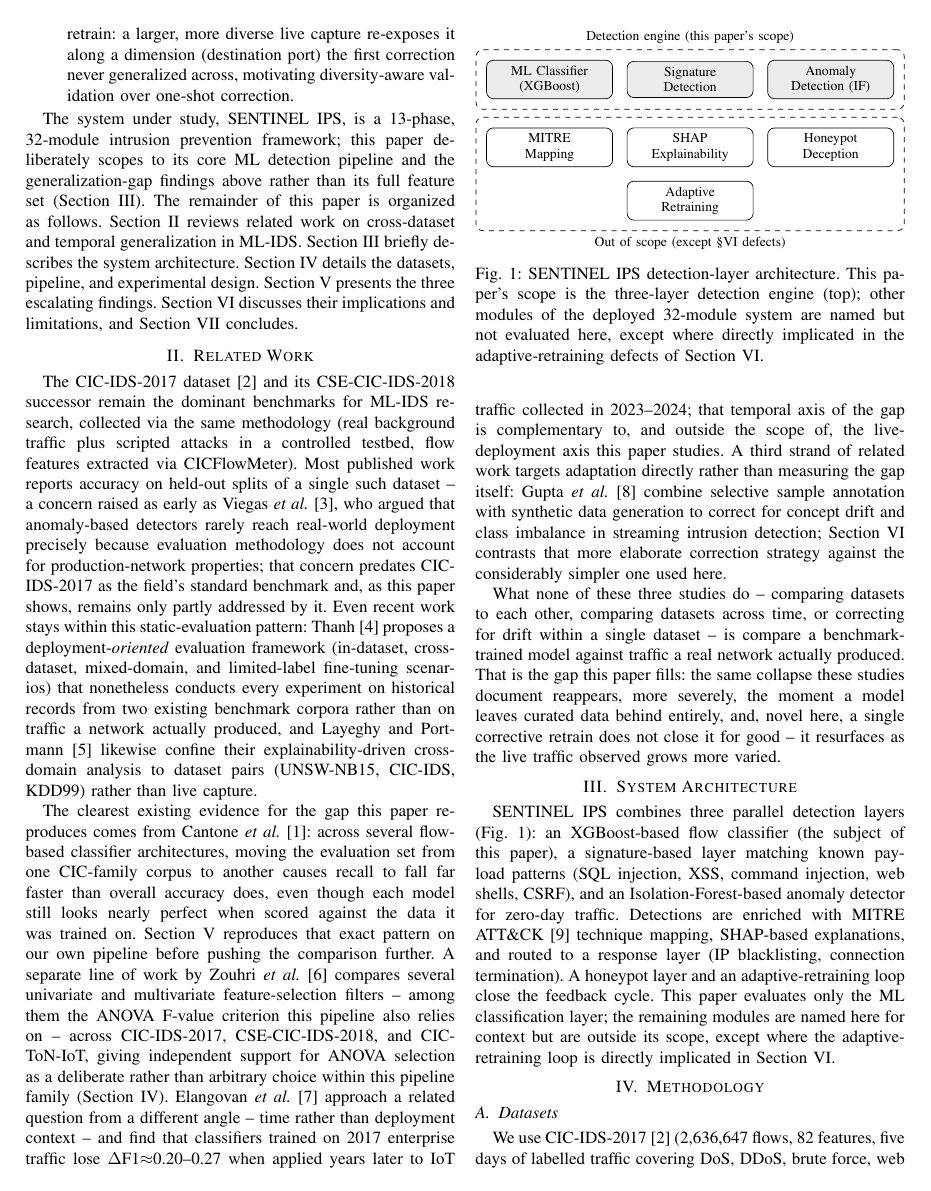
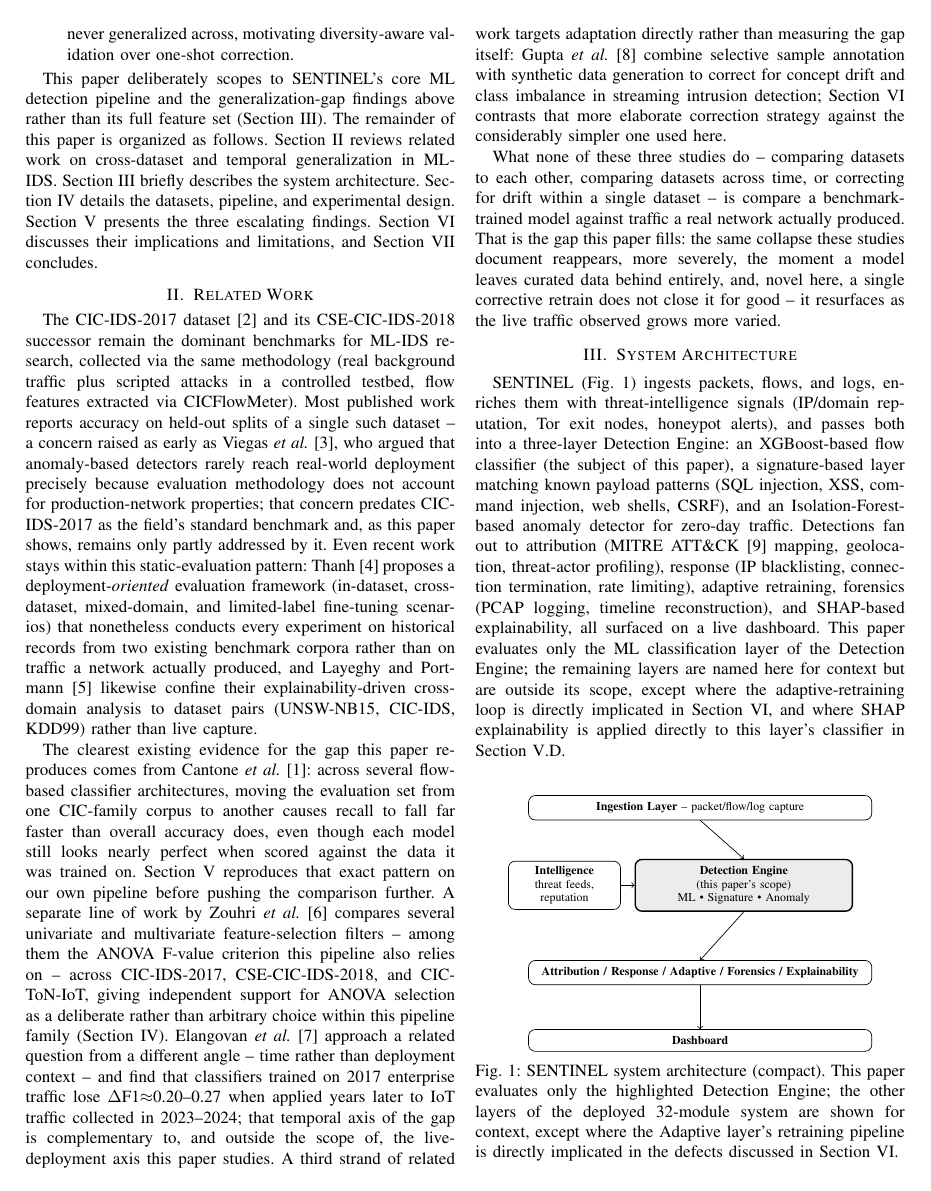
Before and after one commit to mtyashas/SENTINEL-IPS, a LaTeX paper (docs/paper/main.tex): page 2 of 6. Compiled offline with pdfLaTeX.

Commit message:
Revise paper: title, abstract, keywords, datasets, architecture diagram, SHAP
- Remove Dr. R Rajkumar from author block
- Rewrite abstract to <=150 words, no citations
- Rename Index Terms to Keywords, trim to 5 research-specific terms
- List all four datasets in Methodology (adds the two live-capture datasets)
- Replace detection-only architecture figure with a compact full-system
  diagram, positioned after its introducing text instead of floating above it
- Add a Feature Importance (SHAP) subsection with the existing shap_top15.png
  and a real citation (Lundberg & Lee 2017)
- Reorder Finding 2's figures so they no longer interrupt Finding 3's text
- Retitle for search/index keyword coverage (Generalization Gap, Adaptive
  Retraining, Machine Learning, Network Intrusion Detection, XGBoost)

```diff
--- a/docs/paper/main.tex
+++ b/docs/paper/main.tex
@@ -125,10 +118,9 @@ Our contributions are:
       motivating diversity-aware validation over one-shot correction.
 \end{enumerate}
 
-The system under study, SENTINEL IPS, is a 13-phase, 32-module intrusion
-prevention framework; this paper deliberately scopes to its core ML
-detection pipeline and the generalization-gap findings above rather than
-its full feature set (Section~\ref{sec:architecture}). The remainder of
+This paper deliberately scopes to SENTINEL's core ML detection pipeline
+and the generalization-gap findings above rather than its full feature set
+(Section~\ref{sec:architecture}). The remainder of
 this paper is organized as follows. Section~\ref{sec:related} reviews
 related work on cross-dataset and temporal generalization in ML-IDS.
 Section~\ref{sec:architecture} briefly describes the system architecture.
@@ -200,50 +192,59 @@ live traffic observed grows more varied.
 \section{System Architecture}
 \label{sec:architecture}
 
-\begin{figure}[t]
+SENTINEL (Fig.~\ref{fig:architecture}) ingests packets, flows, and logs,
+enriches them with threat-intelligence signals (IP/domain reputation, Tor
+exit nodes, honeypot alerts), and passes both into a three-layer Detection
+Engine: an XGBoost-based flow classifier (the subject of this paper), a
+signature-based layer matching known payload patterns (SQL injection, XSS,
+command injection, web shells, CSRF), and an Isolation-Forest-based anomaly
+detector for zero-day traffic. Detections fan out to attribution (MITRE
+ATT\&CK~\cite{mitreattack} mapping, geolocation, threat-actor profiling),
+response (IP blacklisting, connection termination, rate limiting),
+adaptive retraining, forensics (PCAP logging, timeline reconstruction), and
+SHAP-based explainability, all surfaced on a live dashboard. This paper
+evaluates only the ML classification layer of the Detection Engine; the
+remaining layers are named here for context but are outside its scope,
+except where the adaptive-retraining loop is directly implicated in
+Section~\ref{sec:discussion}, and where SHAP explainability is applied
+directly to this layer's classifier in Section~\ref{sec:results}.D.
+
+\begin{figure}[b]
 \centering
 \begin{tikzpicture}[
-  box/.style={draw, rounded corners, minimum width=2.6cm, minimum height=0.7cm, align=center, font=\footnotesize},
-  scoped/.style={draw, dashed, rounded corners, inner sep=6pt}
+  layer/.style={draw, rounded corners, align=center, font=\scriptsize, inner sep=4pt},
+  scoped/.style={draw, thick, rounded corners, align=center, font=\scriptsize, inner sep=4pt, fill=gray!15},
+  small/.style={draw, rounded corners, align=center, font=\scriptsize, inner sep=3pt}
 ]
-\node[box, fill=gray!15] (ml) at (0,0) {ML Classifier\\(XGBoost)};
-\node[box, fill=gray!15] (sig) at (2.9,0) {Signature\\Detection};
-\node[box, fill=gray!15] (anom) at (5.8,0) {Anomaly\\Detection (IF)};
+\node[layer, text width=6.8cm] (ingest) at (3.5,6)
+  {\textbf{Ingestion Layer} -- packet/flow/log capture};
 
-\node[box] (mitre) at (0,-1.4) {MITRE\\Mapping};
-\node[box] (shap) at (2.9,-1.4) {SHAP\\Explainability};
-\node[box] (honey) at (5.8,-1.4) {Honeypot\\Deception};
-\node[box] (adapt) at (2.9,-2.5) {Adaptive\\Retraining};
+\node[small, text width=2.1cm] (intel) at (0.7,4.4)
+  {\textbf{Intelligence}\\threat feeds, reputation};
 
-\begin{scope}[on background layer]
-\node[scoped, fit=(ml)(sig)(anom), label={[font=\footnotesize]above:Detection engine (this paper's scope)}] {};
-\node[scoped, fit=(mitre)(shap)(honey)(adapt), label={[font=\footnotesize]below:Out of scope (except \S\ref{sec:discussion} defects)}] {};
-\end{scope}
+\node[scoped, text width=4.2cm] (detect) at (4.4,4.4)
+  {\textbf{Detection Engine}\\(this paper's scope)\\ML \textbullet\ Signature \textbullet\ Anomaly};
+
+\node[layer, text width=6.8cm] (down) at (3.5,2.6)
+  {\textbf{Attribution / Response / Adaptive / Forensics / Explainability}};
+
+\node[layer, text width=6.8cm] (dash) at (3.5,1.2)
+  {\textbf{Dashboard}};
+
+\draw[->] (ingest.south) -- (detect.north);
+\draw[->] (intel.east) -- (detect.west);
+\draw[->] (detect.south) -- (down.north);
+\draw[->] (down.south) -- (dash.north);
 \end{tikzpicture}
-\caption{SENTINEL IPS detection-layer architecture. This paper's scope is
-the three-layer detection engine (top); other modules of the deployed
-32-module system are named but not evaluated here, except where directly
-implicated in the adaptive-retraining defects of
+\caption{SENTINEL system architecture (compact). This paper evaluates
+only the highlighted Detection Engine; the other layers of the deployed
+32-module system are shown for context, except where the Adaptive layer's
+retraining pipeline is directly implicated in the defects discussed in
 Section~\ref{sec:discussion}.}
 \label{fig:architecture}
 \end{figure}
-
-SENTINEL IPS combines three parallel detection layers (Fig.~\ref{fig:architecture}):
-an XGBoost-based flow classifier (the subject of this paper), a
-signature-based layer matching known payload patterns (SQL injection, XSS,
-command injection, web shells, CSRF), and an Isolation-Forest-based anomaly
-detector for zero-day traffic. Detections are enriched with MITRE
-ATT\&CK~\cite{mitreattack} technique mapping, SHAP-based explanations, and routed to a response layer
-(IP blacklisting, connection termination). A honeypot layer and an
-adaptive-retraining loop close the feedback cycle. This paper evaluates
-only the ML classification layer; the remaining modules are named here for
-context but are outside its scope, except where the adaptive-retraining
-loop is directly implicated in Section~\ref{sec:discussion}.
 
 \section{Methodology}
 \label{sec:methodology}
 
 \subsection{Datasets}
-We use CIC-IDS-2017~\cite{sharafaldin2018generating} (2{,}636{,}647 flows,
-82 features, five days of labelled traffic covering DoS, DDoS, brute
-force, web attacks, infiltration, port scanning, and botnet activity) and
```
Also changed, not shown: docs/paper/references.bib (+9 -0 lines), docs/paper/main.bbl, docs/paper/main.pdf, docs/paper/main.tex (167 more changed lines), 3 other files.
